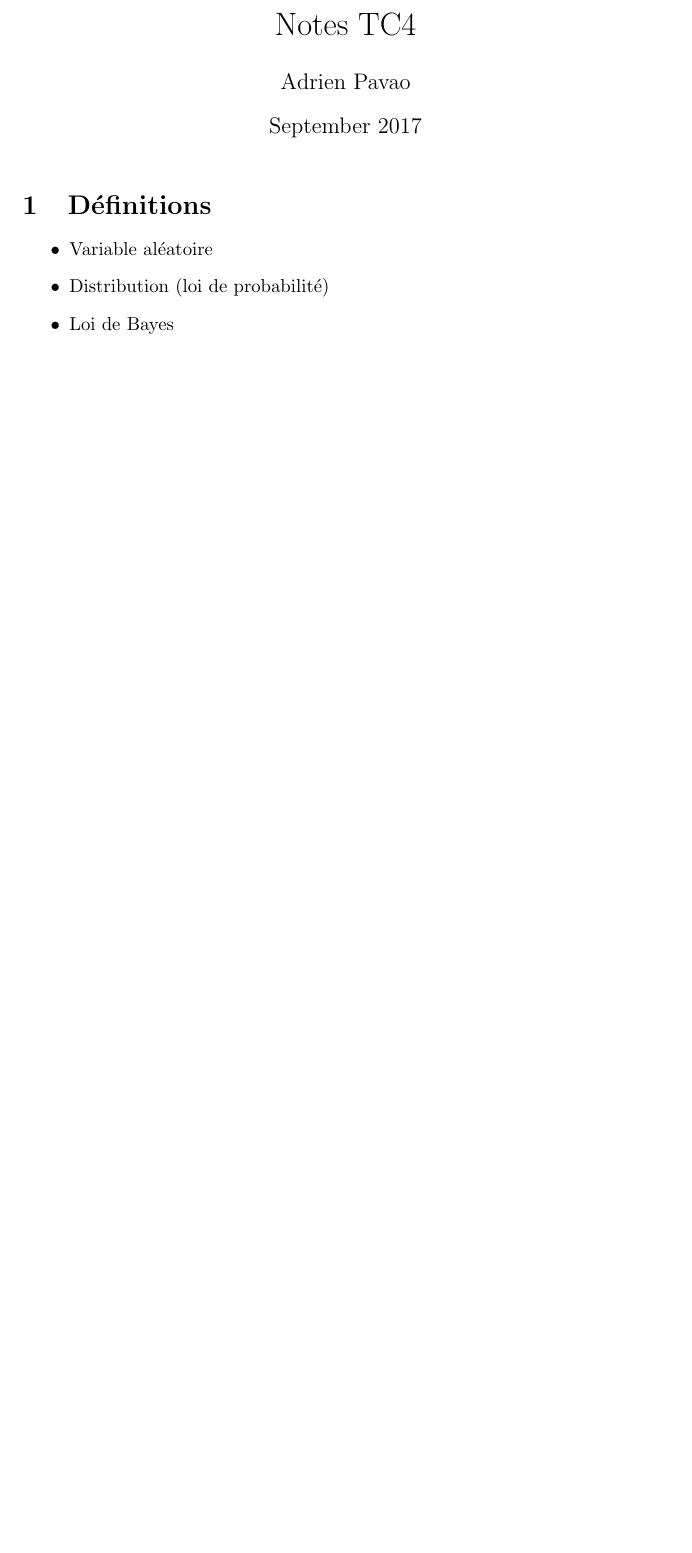
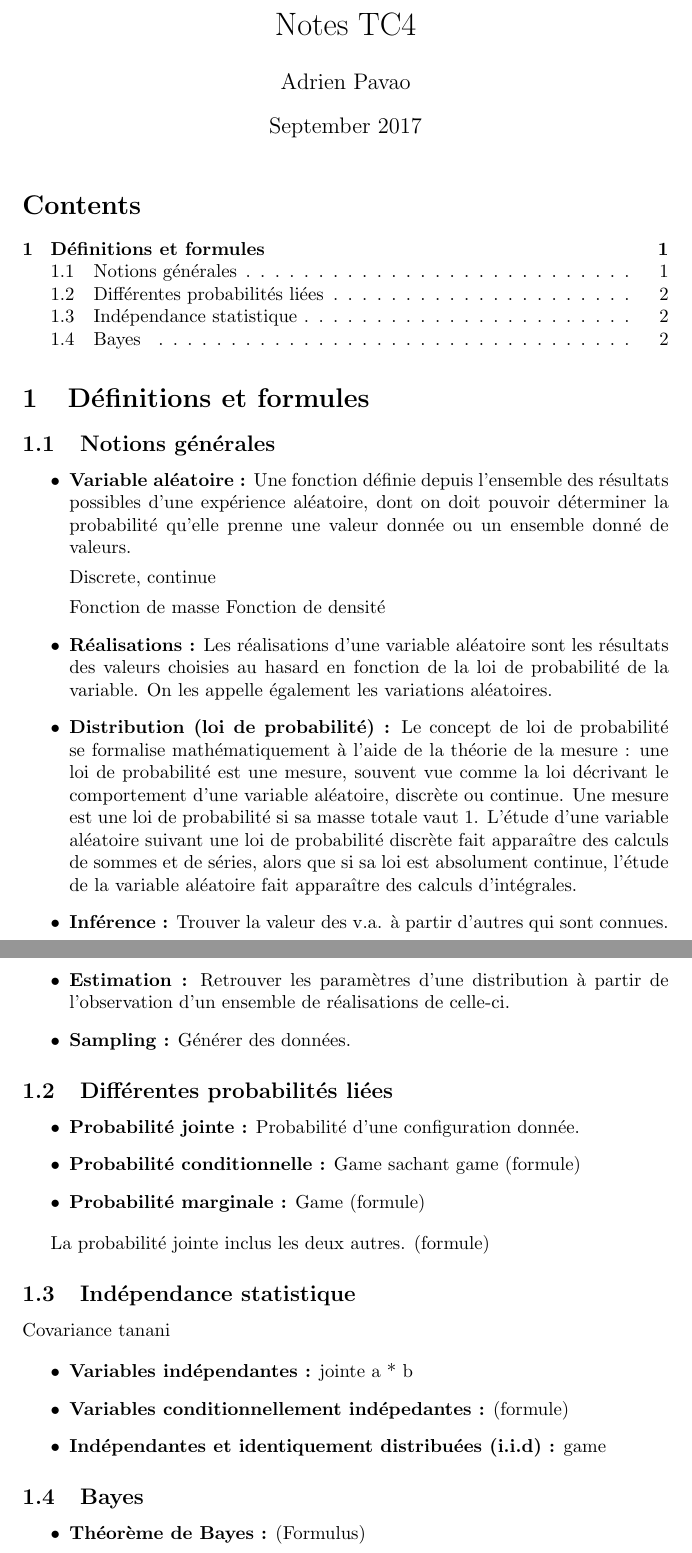
Before and after one commit to Didayolo/notes, a LaTeX document (tc4.tex): part of the page before the commit and two parts of pages 1 and 2 of 2 after it, the two joined at a grey line, cut so that both start at the same text, the shorter picture padded with empty space. Compiled offline with pdfLaTeX.

Commit message:
Quelques notes

```diff
--- a/tc4.tex
+++ b/tc4.tex
@@ -9,12 +9,64 @@
 
 \maketitle
 
-\section{Définitions}
+\tableofcontents
+
+\section{Définitions et formules}
+
+\subsection{Notions générales}
 
 \begin{itemize}
-\item Variable aléatoire
-\item Distribution (loi de probabilité)
-\item Loi de Bayes
+\item \textbf{Variable aléatoire :} Une fonction définie depuis l'ensemble des résultats possibles d'une expérience aléatoire, dont on doit pouvoir déterminer la probabilité qu'elle prenne une valeur donnée ou un ensemble donné de valeurs.
+
+Discrete, continue
+
+Fonction de masse
+Fonction de densité
+
+\item \textbf{Réalisations :} Les réalisations d'une variable aléatoire sont les résultats des valeurs choisies au hasard en fonction de la loi de probabilité de la variable. On les appelle également les variations aléatoires.
+
+\item \textbf{Distribution (loi de probabilité) :} Le concept de loi de probabilité se formalise mathématiquement à l'aide de la théorie de la mesure : une loi de probabilité est une mesure, souvent vue comme la loi décrivant le comportement d'une variable aléatoire, discrète ou continue. Une mesure est une loi de probabilité si sa masse totale vaut 1. L'étude d'une variable aléatoire suivant une loi de probabilité discrète fait apparaître des calculs de sommes et de séries, alors que si sa loi est absolument continue, l'étude de la variable aléatoire fait apparaître des calculs d'intégrales.
+
+\item \textbf{Inférence :} Trouver la valeur des v.a. à partir d'autres qui sont connues.
+
+\item \textbf{Estimation :} Retrouver les paramètres d'une distribution à partir de l'observation d'un ensemble de réalisations de celle-ci.
+
+\item \textbf{Sampling :} Générer des données.
+
 \end{itemize}
 
+\subsection{Différentes probabilités liées}
+
+\begin{itemize}
+
+\item \textbf{Probabilité jointe :} Probabilité d'une configuration donnée.
+\item \textbf{Probabilité conditionnelle :} Game sachant game (formule)
+\item \textbf{Probabilité marginale :} Game (formule)
+
+\end{itemize}
+
+La probabilité jointe inclus les deux autres. (formule)
+
+\subsection{Indépendance statistique}
+
+Covariance tanani
+
+\begin{itemize}
+
+\item \textbf{Variables indépendantes :} jointe a * b
+\item \textbf{Variables conditionnellement indépedantes :} (formule)
+
+\item \textbf{Indépendantes et identiquement distribuées (i.i.d) :} game
+
+\end{itemize}
+
+\subsection{Bayes}
+
+\begin{itemize}
+
+\item \textbf{Théorème de Bayes :} (Formulus)
+
+\end{itemize}
+
+
 \end{document}
```
Also changed, not shown: tc4.pdf, 3 other files.
